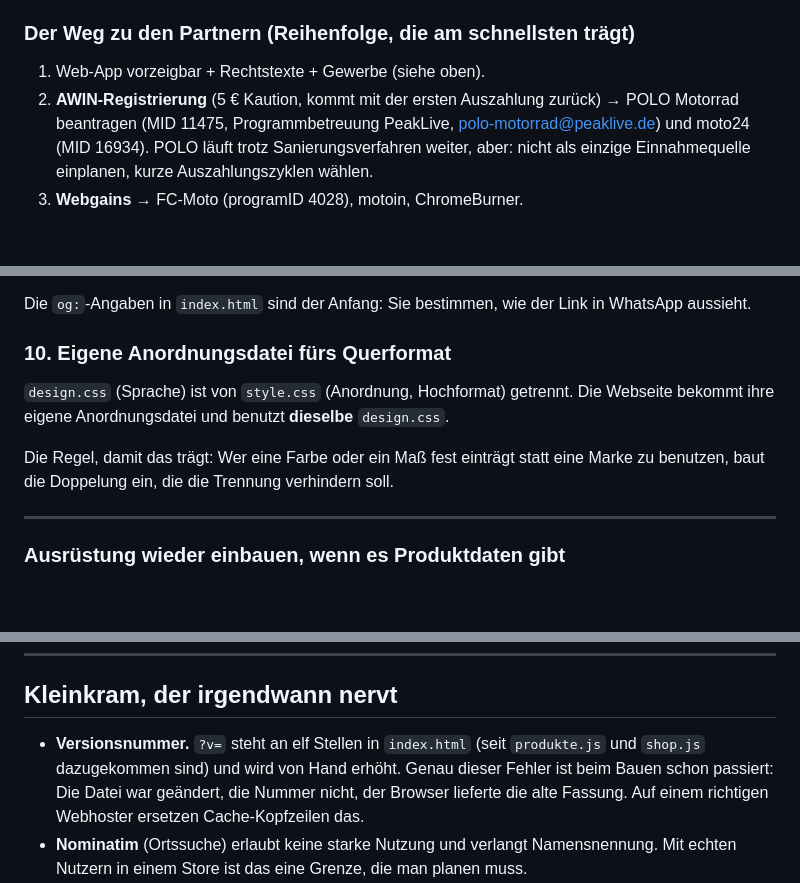
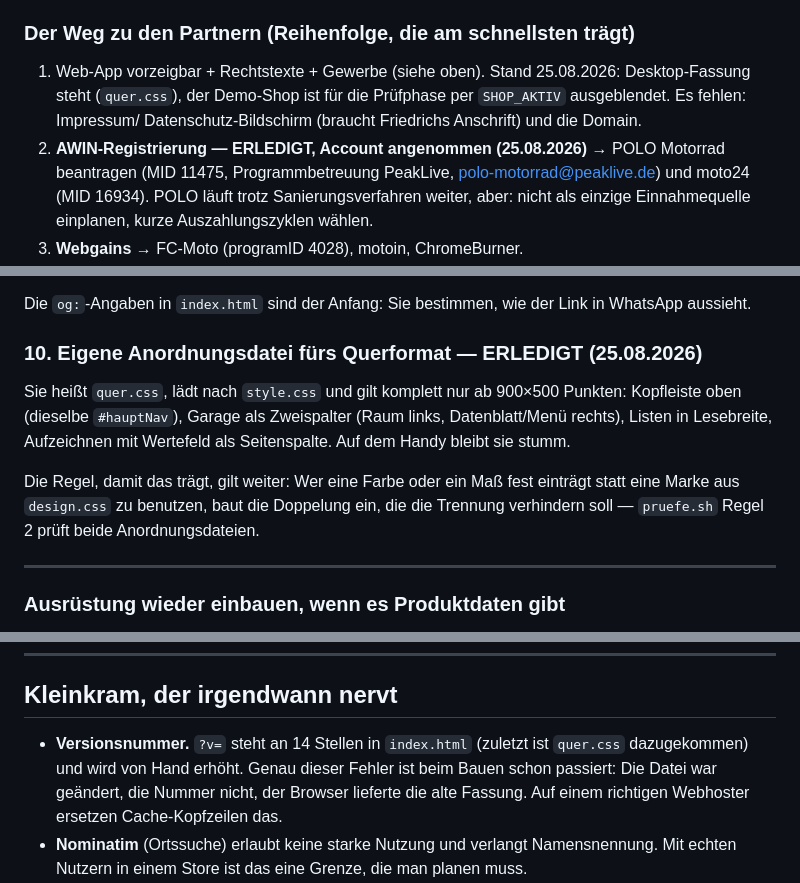
Before and after one commit to friedrichsternberg-web/kurvenjagd, a Markdown page: AUFGABEN.md, 3 parts joined by grey strips. Rendered like a GitHub page; blank space fills up the shorter version.

```diff
--- a/AUFGABEN.md
+++ b/AUFGABEN.md
@@ -207,8 +207,11 @@ Rechercheberichte zu Markt und Recht liegen im Brain
 ### Der Weg zu den Partnern (Reihenfolge, die am schnellsten trägt)
 
 1. Web-App vorzeigbar + Rechtstexte + Gewerbe (siehe oben).
-2. **AWIN-Registrierung** (5 € Kaution, kommt mit der ersten Auszahlung
-   zurück) → POLO Motorrad beantragen (MID 11475, Programmbetreuung
+   Stand 25.08.2026: Desktop-Fassung steht (`quer.css`), der Demo-Shop ist
+   für die Prüfphase per `SHOP_AKTIV` ausgeblendet. Es fehlen: Impressum/
+   Datenschutz-Bildschirm (braucht Friedrichs Anschrift) und die Domain.
+2. **AWIN-Registrierung — ERLEDIGT, Account angenommen (25.08.2026)**
+   → POLO Motorrad beantragen (MID 11475, Programmbetreuung
    PeakLive, polo-motorrad@peaklive.de) und moto24 (MID 16934).
    POLO läuft trotz Sanierungsverfahren weiter, aber: nicht als einzige
    Einnahmequelle einplanen, kurze Auszahlungszyklen wählen.
@@ -345,15 +348,18 @@ installierte App. Diese Seite gehört zur Webseite und nicht in die App.
 Die `og:`-Angaben in `index.html` sind der Anfang: Sie bestimmen, wie der Link
 in WhatsApp aussieht.
 
-### 10. Eigene Anordnungsdatei fürs Querformat
+### 10. Eigene Anordnungsdatei fürs Querformat — ERLEDIGT (25.08.2026)
 
-`design.css` (Sprache) ist von `style.css` (Anordnung, Hochformat) getrennt.
-Die Webseite bekommt ihre eigene Anordnungsdatei und benutzt **dieselbe**
-`design.css`.
+Sie heißt `quer.css`, lädt nach `style.css` und gilt komplett nur ab
+900×500 Punkten: Kopfleiste oben (dieselbe `#hauptNav`), Garage als
+Zweispalter (Raum links, Datenblatt/Menü rechts), Listen in Lesebreite,
+Aufzeichnen mit Wertefeld als Seitenspalte. Auf dem Handy bleibt sie
+stumm.
 
-Die Regel, damit das trägt: Wer eine Farbe oder ein Maß fest einträgt statt
-eine Marke zu benutzen, baut die Doppelung ein, die die Trennung verhindern
-soll.
+Die Regel, damit das trägt, gilt weiter: Wer eine Farbe oder ein Maß fest
+einträgt statt eine Marke aus `design.css` zu benutzen, baut die Doppelung
+ein, die die Trennung verhindern soll — `pruefe.sh` Regel 2 prüft beide
+Anordnungsdateien.
 
 ---
 
@@ -376,8 +382,8 @@ Datenschutzerklärung, siehe oben.
 
 ## Kleinkram, der irgendwann nervt
 
-- **Versionsnummer.** `?v=` steht an elf Stellen in `index.html` (seit
-  `produkte.js` und `shop.js` dazugekommen sind) und wird
+- **Versionsnummer.** `?v=` steht an 14 Stellen in `index.html` (zuletzt
+  ist `quer.css` dazugekommen) und wird
   von Hand erhöht. Genau dieser Fehler ist beim Bauen schon passiert: Die
   Datei war geändert, die Nummer nicht, der Browser lieferte die alte
   Fassung. Auf einem richtigen Webhoster ersetzen Cache-Kopfzeilen das.
```
Also changed, not shown: ENTSCHEIDUNGEN.md (+31 -0 lines).
